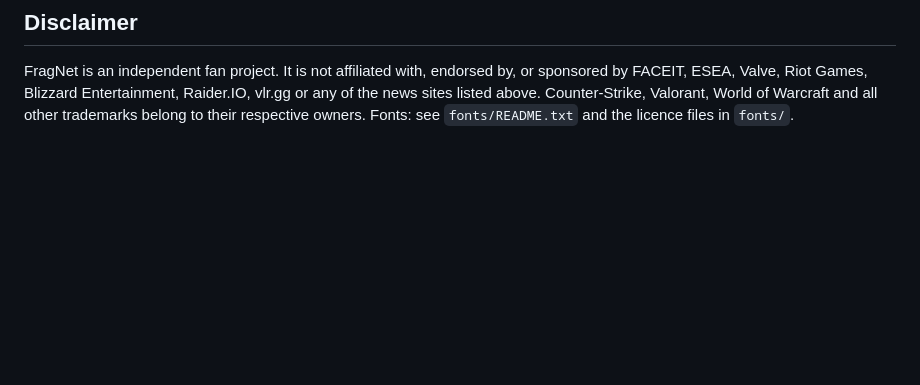
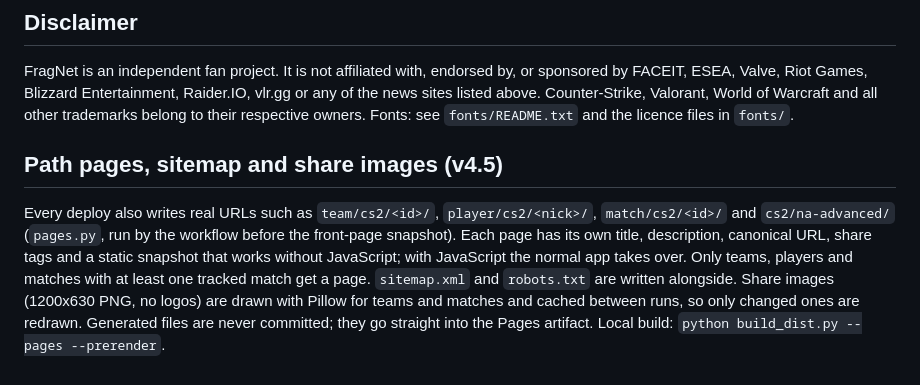
Before and after one commit to winecoolermike/fragnet, a Markdown page: README.md, the part around the change. Rendered like a GitHub page; blank space fills up the shorter version.

Commit message:
README: path pages, sitemap and share images

```diff
--- a/README.md
+++ b/README.md
@@ -97,3 +97,13 @@ sponsored by FACEIT, ESEA, Valve, Riot Games, Blizzard Entertainment, Raider.IO,
 or any of the news sites listed above. Counter-Strike, Valorant, World of Warcraft and
 all other trademarks belong to their respective owners. Fonts: see `fonts/README.txt`
 and the licence files in `fonts/`.
+
+## Path pages, sitemap and share images (v4.5)
+
+Every deploy also writes real URLs such as `team/cs2/<id>/`, `player/cs2/<nick>/`, `match/cs2/<id>/` and
+`cs2/na-advanced/` (`pages.py`, run by the workflow before the front-page snapshot). Each page has its own
+title, description, canonical URL, share tags and a static snapshot that works without JavaScript; with
+JavaScript the normal app takes over. Only teams, players and matches with at least one tracked match get a
+page. `sitemap.xml` and `robots.txt` are written alongside. Share images (1200x630 PNG, no logos) are drawn
+with Pillow for teams and matches and cached between runs, so only changed ones are redrawn. Generated files
+are never committed; they go straight into the Pages artifact. Local build: `python build_dist.py --pages --prerender`.
```
